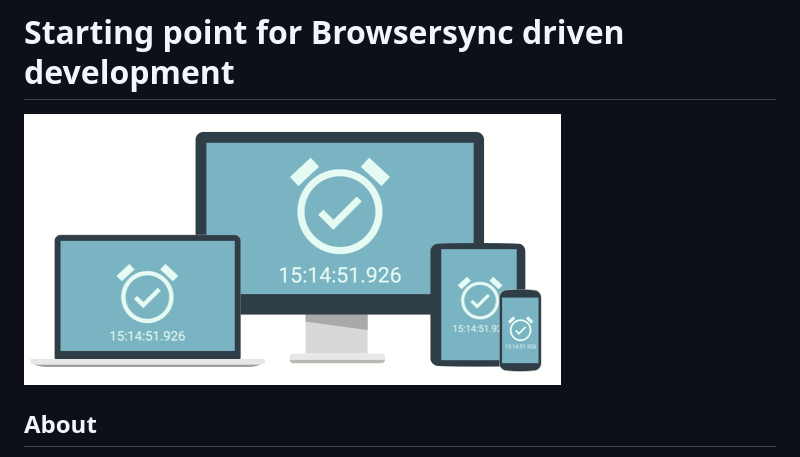
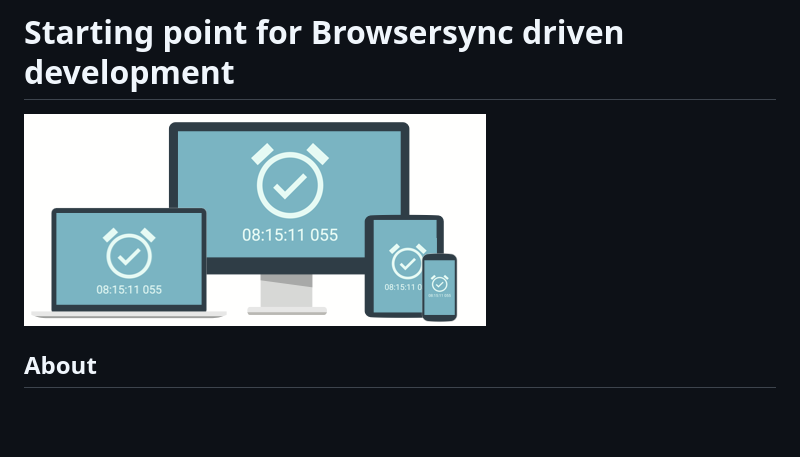
Before and after one commit to sergeylukin/browsersync-example, a Markdown page: README.md, the part around the change. GitHub-like rendering; pictures changed too: extras/cover.png (deleted), extras/header.png (added); blank space fills up the shorter version.

Commit message:
Add post cover photo image

```diff
--- a/README.md
+++ b/README.md
@@ -1,6 +1,6 @@
 # Starting point for Browsersync driven development
 
-[![Browsersync example app](https://raw.githubusercontent.com/sergeylukin/browsersync-example/master/extras/cover.png)](https://sergeylukin.github.io/browsersync-example/)
+[![Browsersync example app](https://raw.githubusercontent.com/sergeylukin/browsersync-example/master/extras/header.png)](https://sergeylukin.github.io/browsersync-example/)
 
 ## About
 
```
Also changed, not shown: extras/cover.jpg (added).
